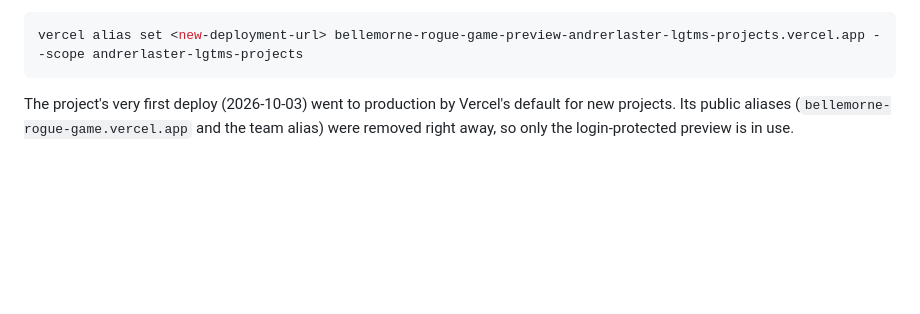
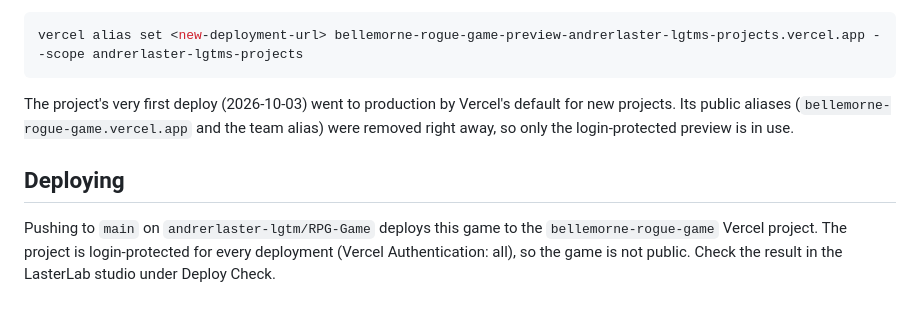
Before and after one commit to andrerlaster-lgtm/RPG-Game, a Markdown page: README.md, the part around the change. Drawn GitHub-style; blank space fills up the shorter version.

Commit message:
Document that a push to main deploys (login-protected)
Co-Authored-By: Claude Sonnet 5.5 <noreply@anthropic.com>

````diff
--- a/README.md
+++ b/README.md
@@ -126,3 +126,7 @@ vercel alias set <new-deployment-url> bellemorne-rogue-game-preview-andrerlaster
 ```
 
 The project's very first deploy (2026-10-03) went to production by Vercel's default for new projects. Its public aliases (`bellemorne-rogue-game.vercel.app` and the team alias) were removed right away, so only the login-protected preview is in use.
+
+## Deploying
+
+Pushing to `main` on `andrerlaster-lgtm/RPG-Game` deploys this game to the `bellemorne-rogue-game` Vercel project. The project is login-protected for every deployment (Vercel Authentication: all), so the game is not public. Check the result in the LasterLab studio under Deploy Check.
````
